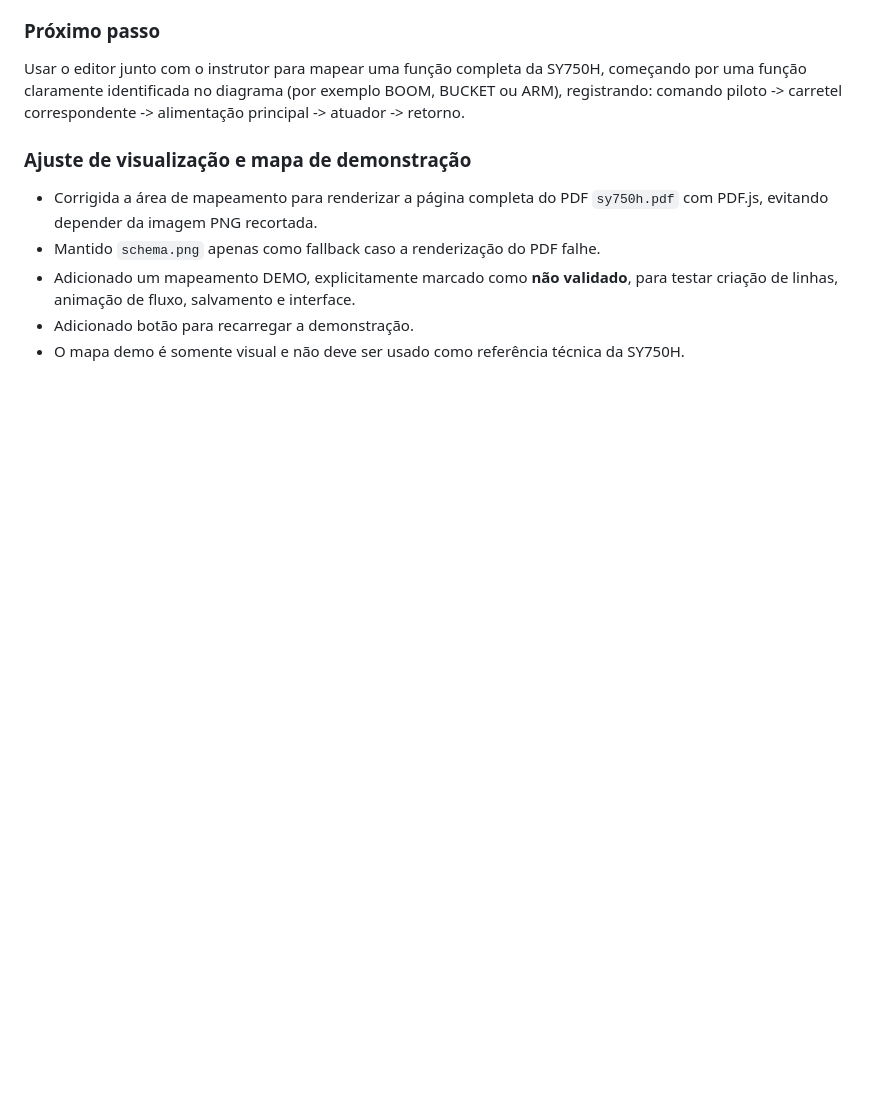
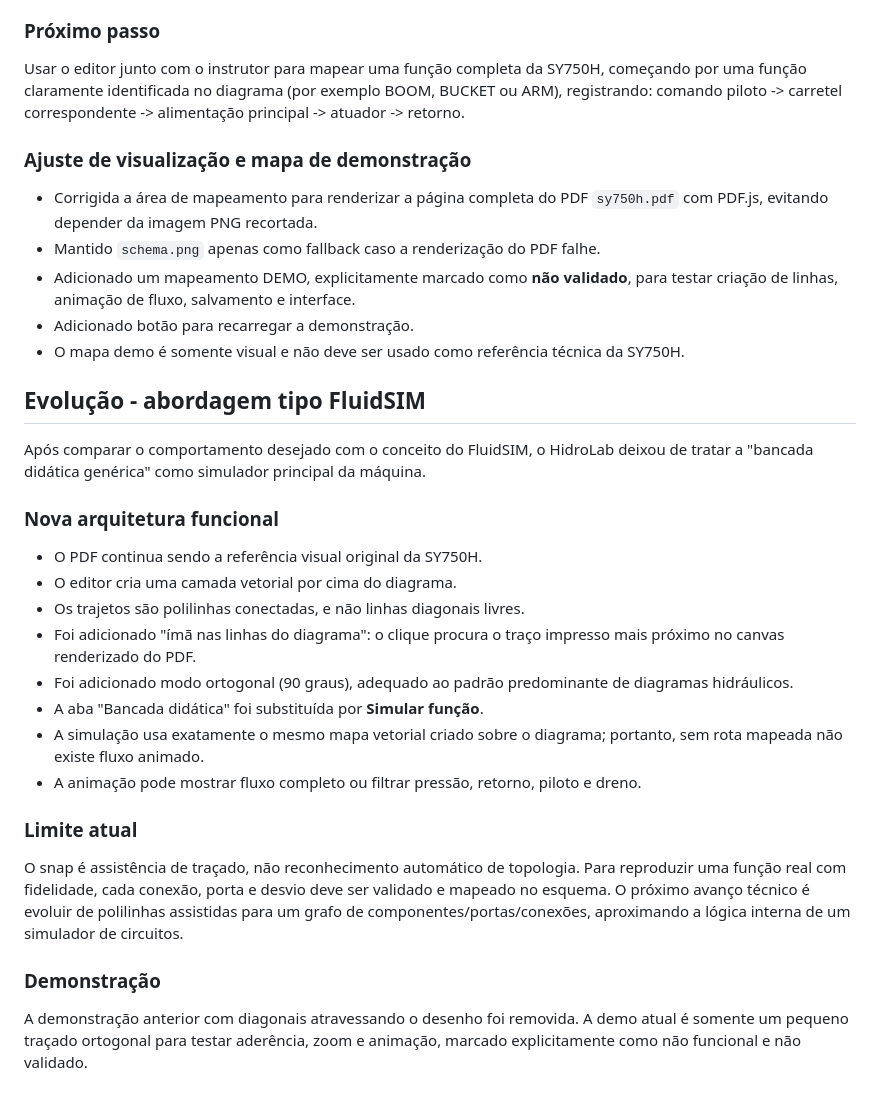
Before and after one commit to vinisalves76-glitch/simuladorhidraulica, a Markdown page: docs/HANDOFF.md, the part around the change. Rendered like a GitHub page; blank space fills up the shorter version.

Commit message:
docs: registrar arquitetura de simulacao baseada no diagrama

```diff
--- a/docs/HANDOFF.md
+++ b/docs/HANDOFF.md
@@ -56,3 +56,23 @@ Usar o editor junto com o instrutor para mapear uma função completa da SY750H,
 - Adicionado um mapeamento DEMO, explicitamente marcado como **não validado**, para testar criação de linhas, animação de fluxo, salvamento e interface.
 - Adicionado botão para recarregar a demonstração.
 - O mapa demo é somente visual e não deve ser usado como referência técnica da SY750H.
+
+
+## Evolução - abordagem tipo FluidSIM
+Após comparar o comportamento desejado com o conceito do FluidSIM, o HidroLab deixou de tratar a "bancada didática genérica" como simulador principal da máquina.
+
+### Nova arquitetura funcional
+- O PDF continua sendo a referência visual original da SY750H.
+- O editor cria uma camada vetorial por cima do diagrama.
+- Os trajetos são polilinhas conectadas, e não linhas diagonais livres.
+- Foi adicionado "ímã nas linhas do diagrama": o clique procura o traço impresso mais próximo no canvas renderizado do PDF.
+- Foi adicionado modo ortogonal (90 graus), adequado ao padrão predominante de diagramas hidráulicos.
+- A aba "Bancada didática" foi substituída por **Simular função**.
+- A simulação usa exatamente o mesmo mapa vetorial criado sobre o diagrama; portanto, sem rota mapeada não existe fluxo animado.
+- A animação pode mostrar fluxo completo ou filtrar pressão, retorno, piloto e dreno.
+
+### Limite atual
+O snap é assistência de traçado, não reconhecimento automático de topologia. Para reproduzir uma função real com fidelidade, cada conexão, porta e desvio deve ser validado e mapeado no esquema. O próximo avanço técnico é evoluir de polilinhas assistidas para um grafo de componentes/portas/conexões, aproximando a lógica interna de um simulador de circuitos.
+
+### Demonstração
+A demonstração anterior com diagonais atravessando o desenho foi removida. A demo atual é somente um pequeno traçado ortogonal para testar aderência, zoom e animação, marcado explicitamente como não funcional e não validado.
```
